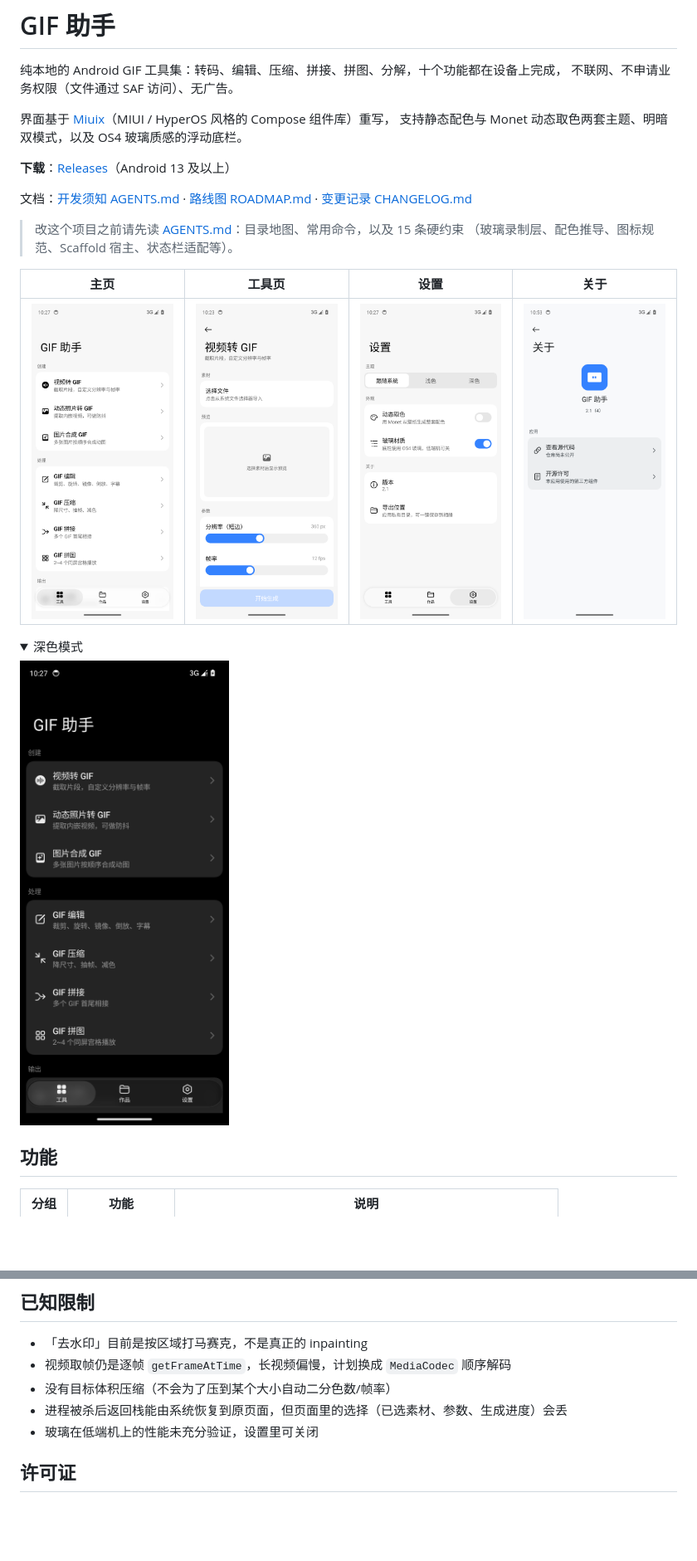
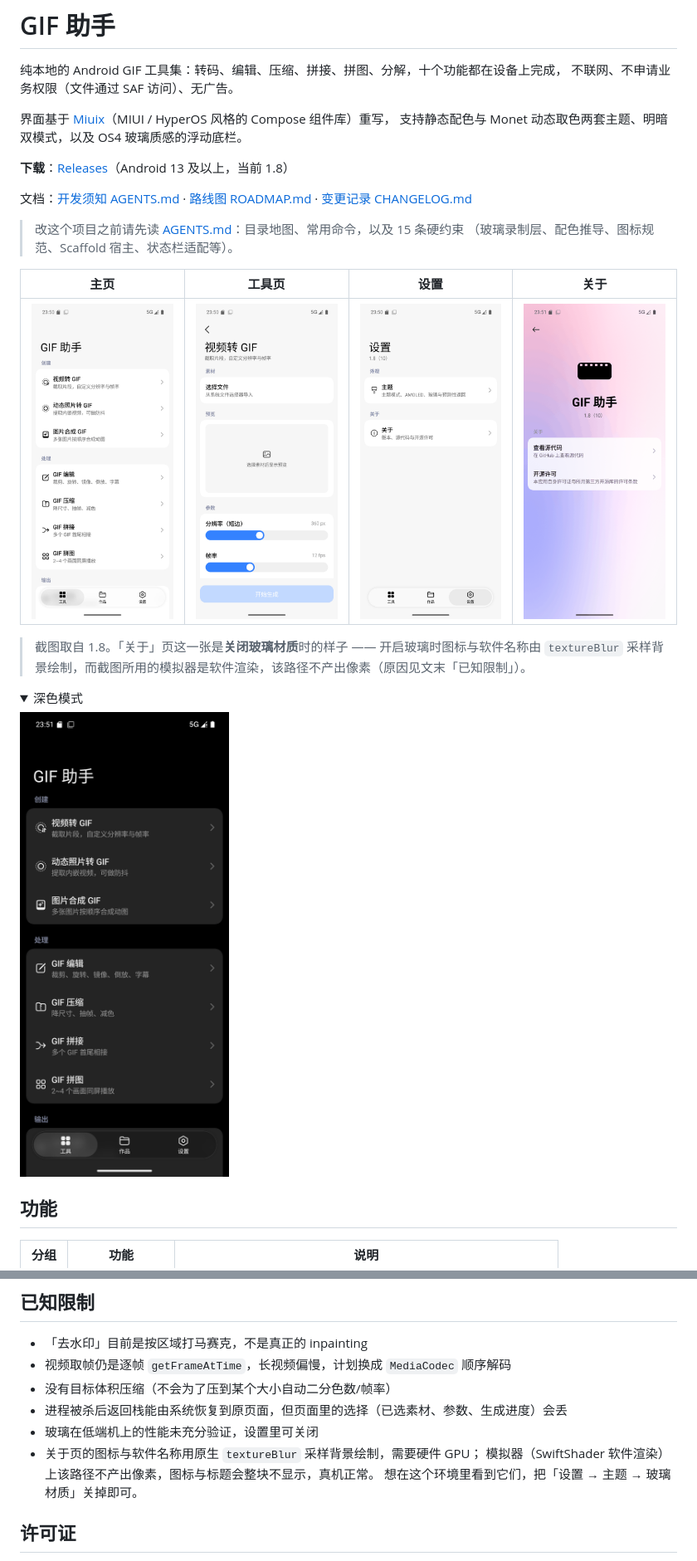
Before and after one commit to Ayang233/gif-toolkit, a Markdown page: README.md, 2 parts joined by grey strips. Shown at 83% size. Drawn GitHub-style; pictures changed too: docs/screenshots/about.png, docs/screenshots/home-dark.png, docs/screenshots/home.png; folded sections open; blank space fills up the shorter version.

```diff
--- a/README.md
+++ b/README.md
@@ -6,7 +6,7 @@
 界面基于 [Miuix](https://github.com/compose-miuix-ui/miuix)（MIUI / HyperOS 风格的 Compose 组件库）重写，
 支持静态配色与 Monet 动态取色两套主题、明暗双模式，以及 OS4 玻璃质感的浮动底栏。
 
-**下载**：[Releases](https://github.com/Ayang233/gif-toolkit/releases)（Android 13 及以上）
+**下载**：[Releases](https://github.com/Ayang233/gif-toolkit/releases)（Android 13 及以上，当前 1.8）
 
 文档：[开发须知 AGENTS.md](AGENTS.md) · [路线图 ROADMAP.md](ROADMAP.md) · [变更记录 CHANGELOG.md](CHANGELOG.md)
 
@@ -16,6 +16,9 @@
 | 主页 | 工具页 | 设置 | 关于 |
 | --- | --- | --- | --- |
 | ![主页](docs/screenshots/home.png) | ![工具页](docs/screenshots/tool.png) | ![设置](docs/screenshots/settings.png) | ![关于](docs/screenshots/about.png) |
+
+> 截图取自 1.8。「关于」页这一张是**关闭玻璃材质**时的样子 —— 开启玻璃时图标与软件名称由
+> `textureBlur` 采样背景绘制，而截图所用的模拟器是软件渲染，该路径不产出像素（原因见文末「已知限制」）。
 
 <details>
 <summary>深色模式</summary>
@@ -127,6 +140,9 @@ src/androidMain/kotlin/com/ayang/giftoolkit/
 - 没有目标体积压缩（不会为了压到某个大小自动二分色数/帧率）
 - 进程被杀后返回栈能由系统恢复到原页面，但页面里的选择（已选素材、参数、生成进度）会丢
 - 玻璃在低端机上的性能未充分验证，设置里可关闭
+- 关于页的图标与软件名称用原生 `textureBlur` 采样背景绘制，需要硬件 GPU；
+  模拟器（SwiftShader 软件渲染）上该路径不产出像素，图标与标题会整块不显示，真机正常。
+  想在这个环境里看到它们，把「设置 → 主题 → 玻璃材质」关掉即可。
 
 ## 许可证
 
```
Also changed, not shown: other parts of README.md (+14 -4 lines).
